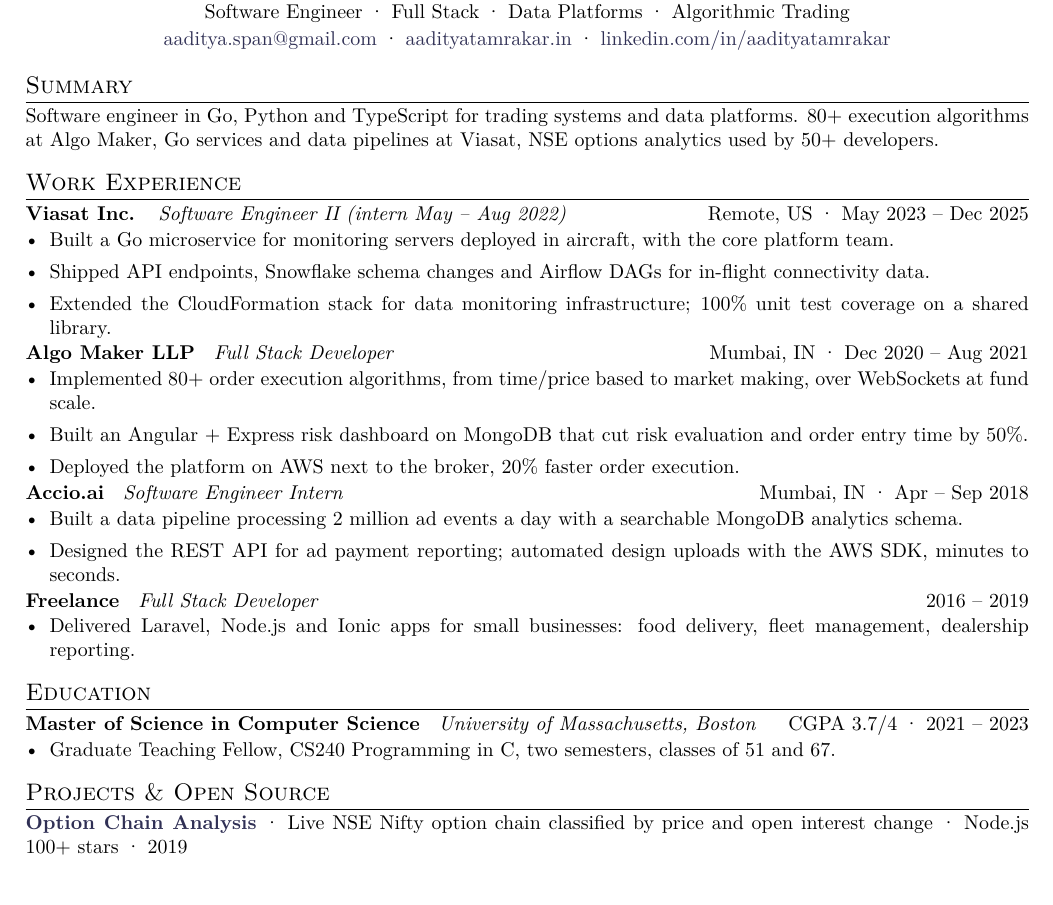
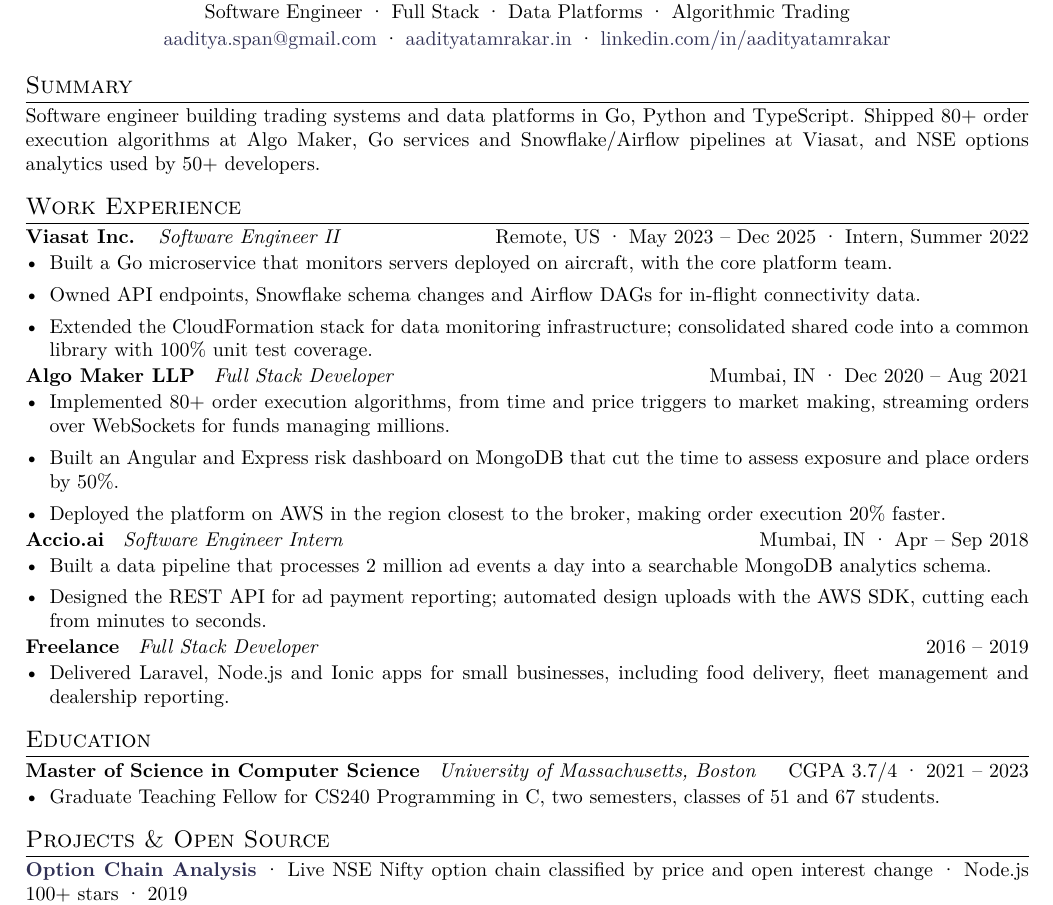
Before and after one commit to aadityatamrakar/aadityatamrakar.github.io, a LaTeX CV (resume/resume.tex): part of the page, cut so that both start at the same text. Compiled offline with pdfLaTeX.

Commit message:
Resume wording pass
Stronger verbs, intern dates moved to the date column, clearer Algo
Maker and Accio bullets, consistent phrasing in projects.

Co-Authored-By: Claude Fable 5.1 <noreply@anthropic.com>
Claude-Session: https://claude.ai/code/session_017X1Kx1mhqPE5wBD1XToJkB

```diff
--- a/resume/resume.tex
+++ b/resume/resume.tex
@@ -28,38 +28,38 @@
 \end{center}
 
 \section{Summary}
-Software engineer in Go, Python and TypeScript for trading systems and data platforms. 80+ execution algorithms at Algo Maker, Go services and data pipelines at Viasat, NSE options analytics used by 50+ developers.
+Software engineer building trading systems and data platforms in Go, Python and TypeScript. Shipped 80+ order execution algorithms at Algo Maker, Go services and Snowflake/Airflow pipelines at Viasat, and NSE options analytics used by 50+ developers.
 
 \section{Work Experience}
-\job{Viasat Inc.}{Software Engineer II (intern May -- Aug 2022)}{Remote, US \textperiodcentered{} May 2023 -- Dec 2025}
+\job{Viasat Inc.}{Software Engineer II}{Remote, US \textperiodcentered{} May 2023 -- Dec 2025 \textperiodcentered{} Intern, Summer 2022}
 \begin{itemize}
-  \item Built a Go microservice for monitoring servers deployed in aircraft, with the core platform team.
-  \item Shipped API endpoints, Snowflake schema changes and Airflow DAGs for in-flight connectivity data.
-  \item Extended the CloudFormation stack for data monitoring infrastructure; 100\% unit test coverage on a shared library.
+  \item Built a Go microservice that monitors servers deployed on aircraft, with the core platform team.
+  \item Owned API endpoints, Snowflake schema changes and Airflow DAGs for in-flight connectivity data.
+  \item Extended the CloudFormation stack for data monitoring infrastructure; consolidated shared code into a common library with 100\% unit test coverage.
 \end{itemize}
 
 \job{Algo Maker LLP}{Full Stack Developer}{Mumbai, IN \textperiodcentered{} Dec 2020 -- Aug 2021}
 \begin{itemize}
-  \item Implemented 80+ order execution algorithms, from time/price based to market making, over WebSockets at fund scale.
-  \item Built an Angular + Express risk dashboard on MongoDB that cut risk evaluation and order entry time by 50\%.
-  \item Deployed the platform on AWS next to the broker, 20\% faster order execution.
+  \item Implemented 80+ order execution algorithms, from time and price triggers to market making, streaming orders over WebSockets for funds managing millions.
+  \item Built an Angular and Express risk dashboard on MongoDB that cut the time to assess exposure and place orders by 50\%.
+  \item Deployed the platform on AWS in the region closest to the broker, making order execution 20\% faster.
 \end{itemize}
 
 \job{Accio.ai}{Software Engineer Intern}{Mumbai, IN \textperiodcentered{} Apr -- Sep 2018}
 \begin{itemize}
-  \item Built a data pipeline processing 2 million ad events a day with a searchable MongoDB analytics schema.
-  \item Designed the REST API for ad payment reporting; automated design uploads with the AWS SDK, minutes to seconds.
+  \item Built a data pipeline that processes 2 million ad events a day into a searchable MongoDB analytics schema.
+  \item Designed the REST API for ad payment reporting; automated design uploads with the AWS SDK, cutting each from minutes to seconds.
 \end{itemize}
 
 \job{Freelance}{Full Stack Developer}{2016 -- 2019}
 \begin{itemize}
-  \item Delivered Laravel, Node.js and Ionic apps for small businesses: food delivery, fleet management, dealership reporting.
+  \item Delivered Laravel, Node.js and Ionic apps for small businesses, including food delivery, fleet management and dealership reporting.
 \end{itemize}
 
 \section{Education}
 \textbf{Master of Science in Computer Science} \; \textit{University of Massachusetts, Boston} \hfill CGPA 3.7/4 \textperiodcentered{} 2021 -- 2023
 \begin{itemize}
-  \item Graduate Teaching Fellow, CS240 Programming in C, two semesters, classes of 51 and 67.
+  \item Graduate Teaching Fellow for CS240 Programming in C, two semesters, classes of 51 and 67 students.
 \end{itemize}
 
 \section{Projects \& Open Source}
```
Also changed, not shown: resume/Aaditya-Tamrakar-Resume.pdf, 1 other file.
